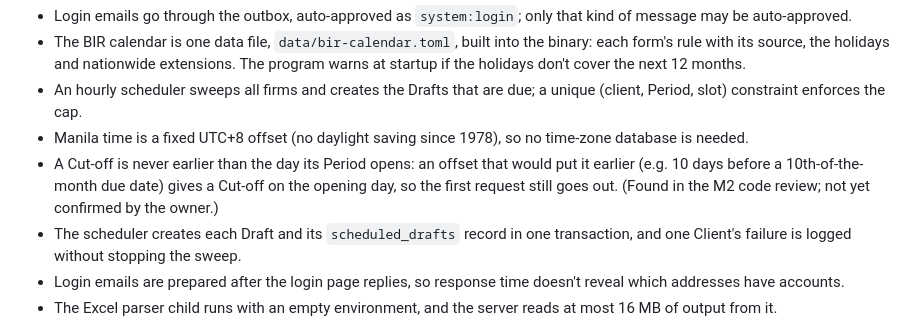
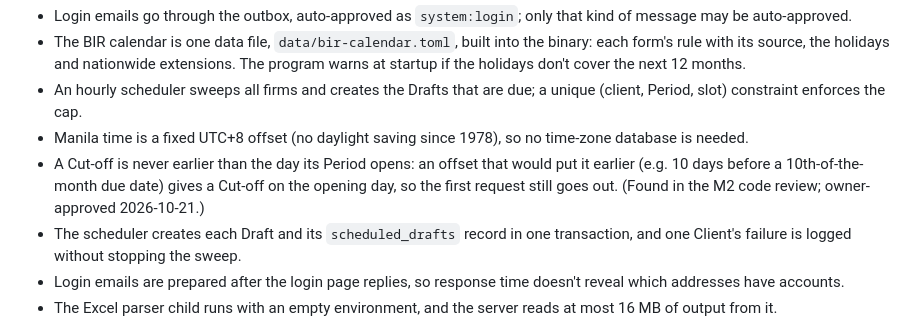
Before and after one commit to Enriquez-Johnmark/kompleto, a Markdown page: docs/architecture.md, the part around the change. GitHub-like rendering.

```diff
--- a/docs/architecture.md
+++ b/docs/architecture.md
@@ -61,7 +61,7 @@ Implementation notes (M2):
 - The BIR calendar is one data file, `data/bir-calendar.toml`, built into the binary: each form's rule with its source, the holidays and nationwide extensions. The program warns at startup if the holidays don't cover the next 12 months.
 - An hourly scheduler sweeps all firms and creates the Drafts that are due; a unique (client, Period, slot) constraint enforces the cap.
 - Manila time is a fixed UTC+8 offset (no daylight saving since 1978), so no time-zone database is needed.
-- A Cut-off is never earlier than the day its Period opens: an offset that would put it earlier (e.g. 10 days before a 10th-of-the-month due date) gives a Cut-off on the opening day, so the first request still goes out. (Found in the M2 code review; not yet confirmed by the owner.)
+- A Cut-off is never earlier than the day its Period opens: an offset that would put it earlier (e.g. 10 days before a 10th-of-the-month due date) gives a Cut-off on the opening day, so the first request still goes out. (Found in the M2 code review; owner-approved 2026-10-21.)
 - The scheduler creates each Draft and its `scheduled_drafts` record in one transaction, and one Client's failure is logged without stopping the sweep.
 - Login emails are prepared after the login page replies, so response time doesn't reveal which addresses have accounts.
 - The Excel parser child runs with an empty environment, and the server reads at most 16 MB of output from it.
```
Also changed, not shown: docs/decisions.md (+1 -0 lines), docs/product/p1-spec.md (+1 -1 lines).
